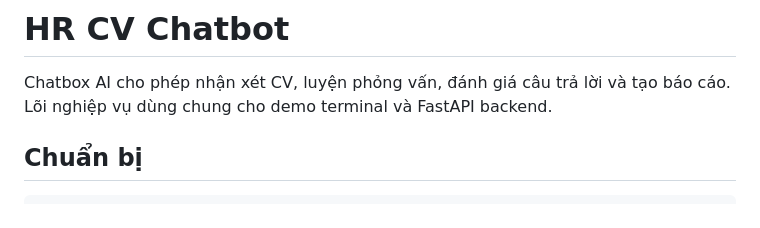
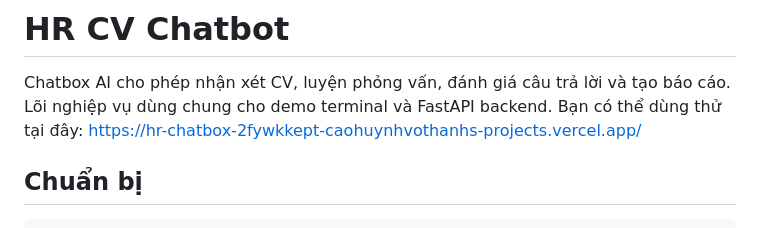
Before and after one commit to CaoHuynhVoThanh/HR_Chatbox, a Markdown page: README.md, the part around the change. Rendered like a GitHub page.

Commit message:
Thêm liên kết dùng thử

```diff
--- a/README.md
+++ b/README.md
@@ -1,6 +1,7 @@
 # HR CV Chatbot
 
 Chatbox AI cho phép nhận xét CV, luyện phỏng vấn, đánh giá câu trả lời và tạo báo cáo. Lõi nghiệp vụ dùng chung cho demo terminal và FastAPI backend.
+Bạn có thể dùng thử tại đây: https://hr-chatbox-2fywkkept-caohuynhvothanhs-projects.vercel.app/
 
 ## Chuẩn bị
 
```
